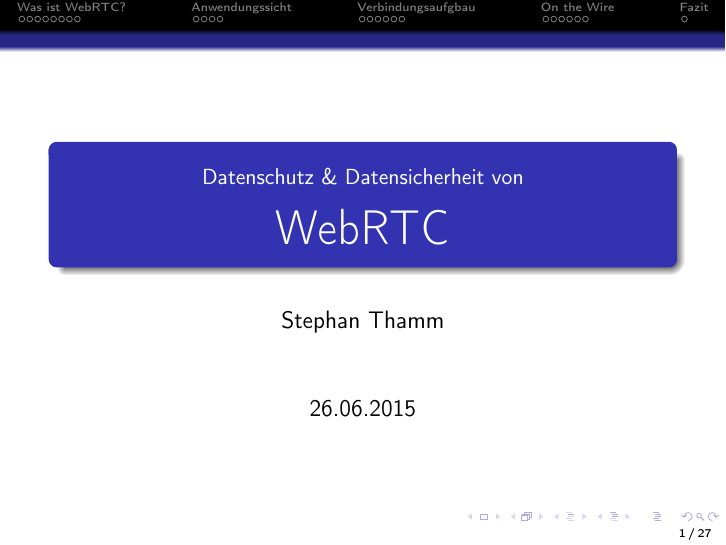
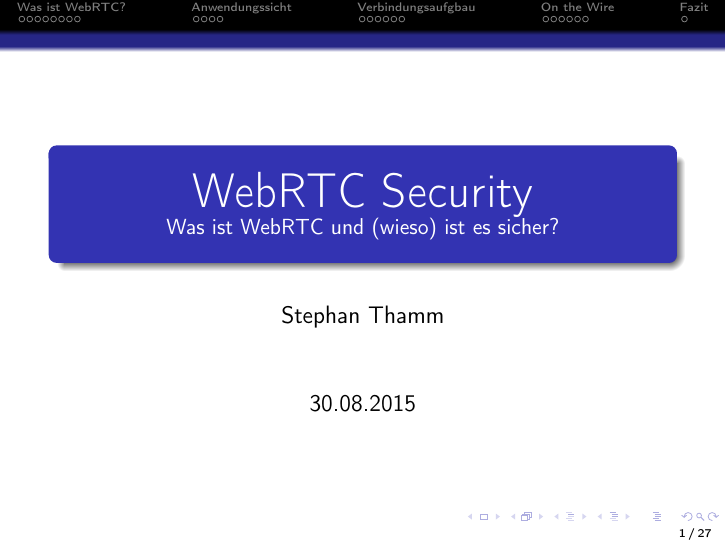
Before and after one commit to Innovailable/webrtc-security-talk, LaTeX slides (src/slides.tex): page 1 of 130. Compiled offline with pdfLaTeX.

Commit message:
Update title and date

```diff
--- a/src/slides.tex
+++ b/src/slides.tex
@@ -25,9 +25,9 @@
 
 \input{src/listings.tex}
 
-\title{\small Datenschutz \& Datensicherheit von \\ \huge WebRTC}
+\title{\huge WebRTC Security \\ \small Was ist WebRTC und (wieso) ist es sicher?}
 \author{Stephan Thamm}
-\date{26.06.2015}
+\date{30.08.2015}
 
 \begin{document}
 \maketitle
```
